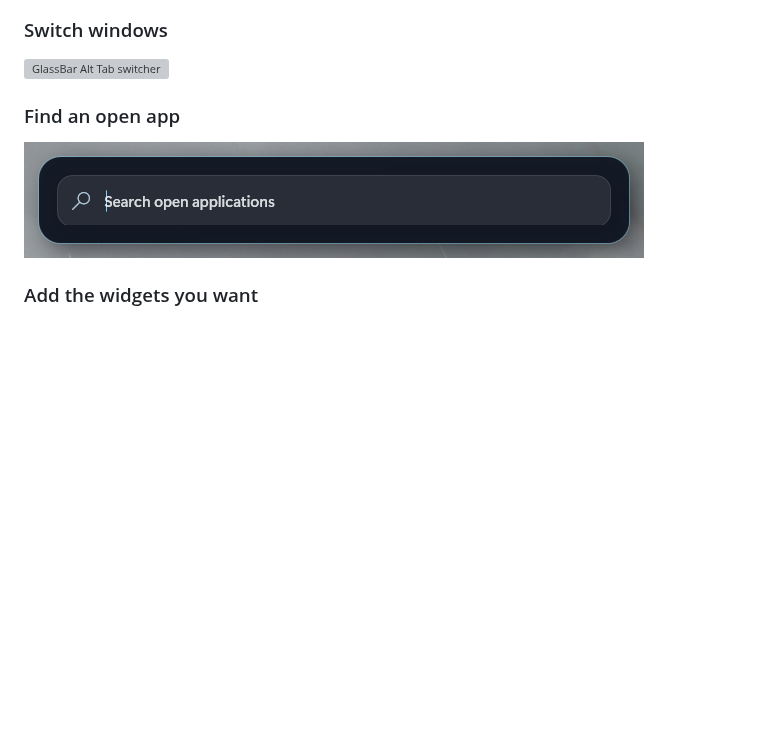
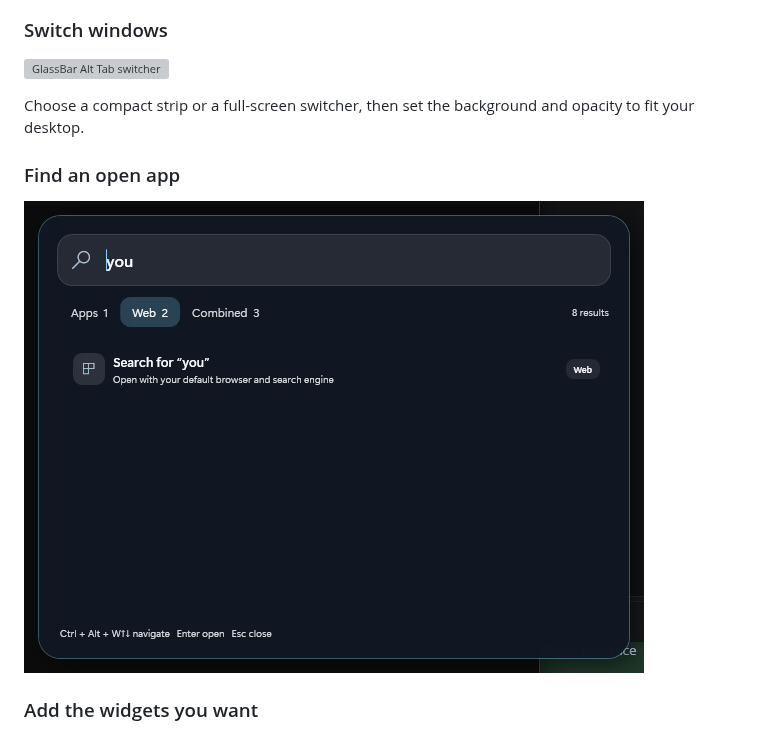
Before and after one commit to Sing2236/GlassBar, a Markdown page: README.md, the part around one of its changes. Drawn GitHub-style; pictures changed too: docs/search-palette-live.png (deleted), docs/search-palette-youtube.gif (added); blank space fills up the shorter version; grey boxes are pictures that could not be loaded.

Commit message:
docs: show real search and studio workflows (#21)
Co-authored-by: OpenAI Codex <noreply@openai.com>

```diff
--- a/README.md
+++ b/README.md
@@ -16,9 +16,11 @@ The animation below is captured from the real app, moving from **Aurora** into *
 
 ![GlassBar Alt Tab switcher](docs/alt-tab-switcher-live.png)
 
+Choose a compact strip or a full-screen switcher, then set the background and opacity to fit your desktop.
+
 ### Find an open app
 
-![GlassBar compact search palette](docs/search-palette-live.png)
+![GlassBar web search typing youtube](docs/search-palette-youtube.gif)
 
 ### Add the widgets you want
 
```
Also changed, not shown: other parts of README.md (+12 -1 lines), website/STUDIO_SETUP.md (+1 -1 lines), docs/community-studio.png (deleted), 3 other files.
